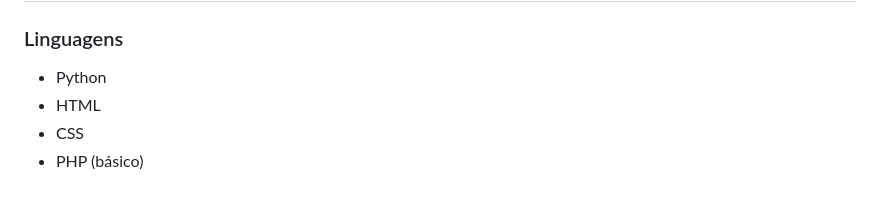
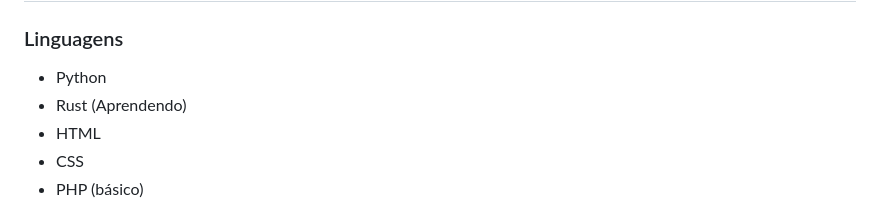
Before and after one commit to kvsdece/kvsdece, a Markdown page: README.md, the part around the change. Rendered like a GitHub page.

Commit message:
Add Rust to languages section in README

```diff
--- a/README.md
+++ b/README.md
@@ -33,6 +33,7 @@ Atualmente desenvolvo projetos envolvendo desenvolvimento web (com React ou Word
 ### Linguagens
 
 - Python
+- Rust (Aprendendo)
 - HTML
 - CSS
 - PHP (básico)
```
